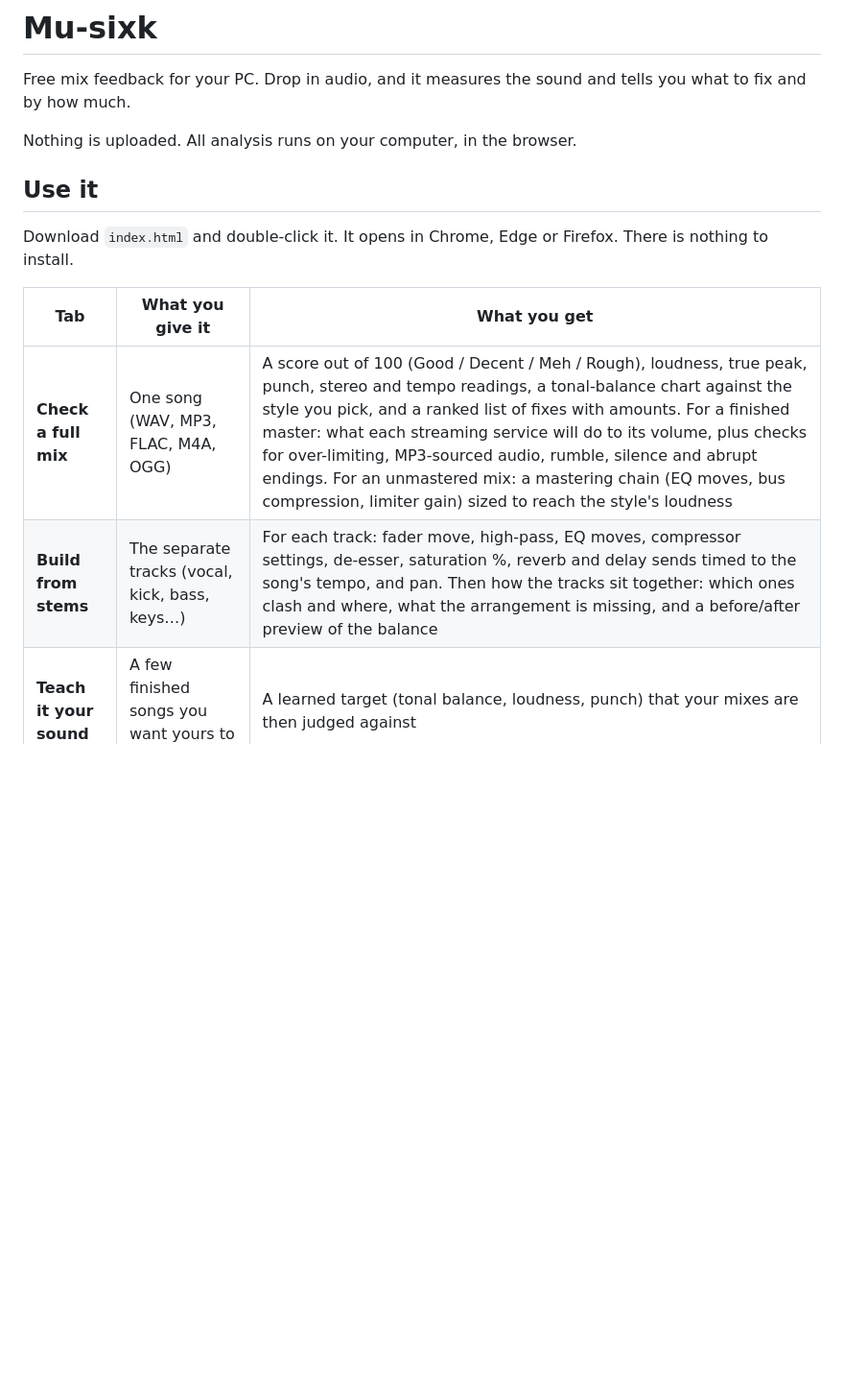
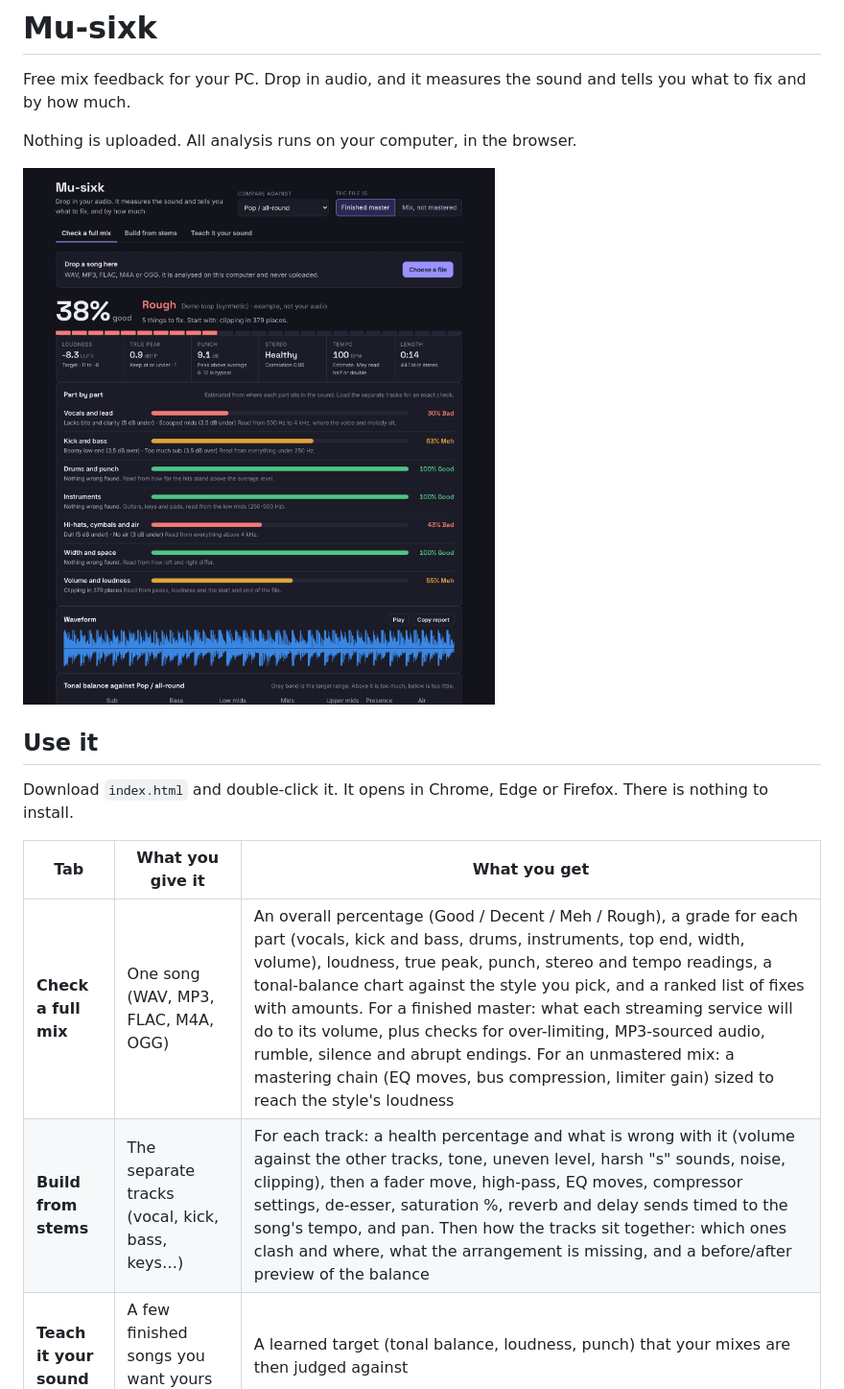
Before and after one commit to AIconicStudios/Mu-sixk, a Markdown page: README.md, the part around the change. Shown at 96% size. Drawn GitHub-style; pictures changed too: shots/1-song-check.png (added); blank space fills up the shorter version.

```diff
--- a/README.md
+++ b/README.md
@@ -3,6 +3,8 @@
 Free mix feedback for your PC. Drop in audio, and it measures the sound and tells you what to fix and by how much.
 
 Nothing is uploaded. All analysis runs on your computer, in the browser.
+
+![A song being checked: overall percentage and part-by-part grades](shots/1-song-check.png)
 
 ## Use it
 
@@ -10,8 +12,8 @@ Download `index.html` and double-click it. It opens in Chrome, Edge or Firefox.
 
 | Tab | What you give it | What you get |
 |---|---|---|
-| **Check a full mix** | One song (WAV, MP3, FLAC, M4A, OGG) | A score out of 100 (Good / Decent / Meh / Rough), loudness, true peak, punch, stereo and tempo readings, a tonal-balance chart against the style you pick, and a ranked list of fixes with amounts. For a finished master: what each streaming service will do to its volume, plus checks for over-limiting, MP3-sourced audio, rumble, silence and abrupt endings. For an unmastered mix: a mastering chain (EQ moves, bus compression, limiter gain) sized to reach the style's loudness |
-| **Build from stems** | The separate tracks (vocal, kick, bass, keys…) | For each track: fader move, high-pass, EQ moves, compressor settings, de-esser, saturation %, reverb and delay sends timed to the song's tempo, and pan. Then how the tracks sit together: which ones clash and where, what the arrangement is missing, and a before/after preview of the balance |
+| **Check a full mix** | One song (WAV, MP3, FLAC, M4A, OGG) | An overall percentage (Good / Decent / Meh / Rough), a grade for each part (vocals, kick and bass, drums, instruments, top end, width, volume), loudness, true peak, punch, stereo and tempo readings, a tonal-balance chart against the style you pick, and a ranked list of fixes with amounts. For a finished master: what each streaming service will do to its volume, plus checks for over-limiting, MP3-sourced audio, rumble, silence and abrupt endings. For an unmastered mix: a mastering chain (EQ moves, bus compression, limiter gain) sized to reach the style's loudness |
+| **Build from stems** | The separate tracks (vocal, kick, bass, keys…) | For each track: a health percentage and what is wrong with it (volume against the other tracks, tone, uneven level, harsh "s" sounds, noise, clipping), then a fader move, high-pass, EQ moves, compressor settings, de-esser, saturation %, reverb and delay sends timed to the song's tempo, and pan. Then how the tracks sit together: which ones clash and where, what the arrangement is missing, and a before/after preview of the balance |
 | **Teach it your sound** | A few finished songs you want yours to sit next to | A learned target (tonal balance, loudness, punch) that your mixes are then judged against |
 
 Name stem files after the instrument (`Lead Vocal.wav`, `Kick.wav`, `808.wav`) and the roles are filled in for you. Export every stem from the start of the song so they line up.
```
Also changed, not shown: shots/2-song-fixes.png (added), shots/3-tracks-together.png (added), shots/4-track-diagnosis.png (added), shots/5-vocal-chain.png (added), 5 other files.
